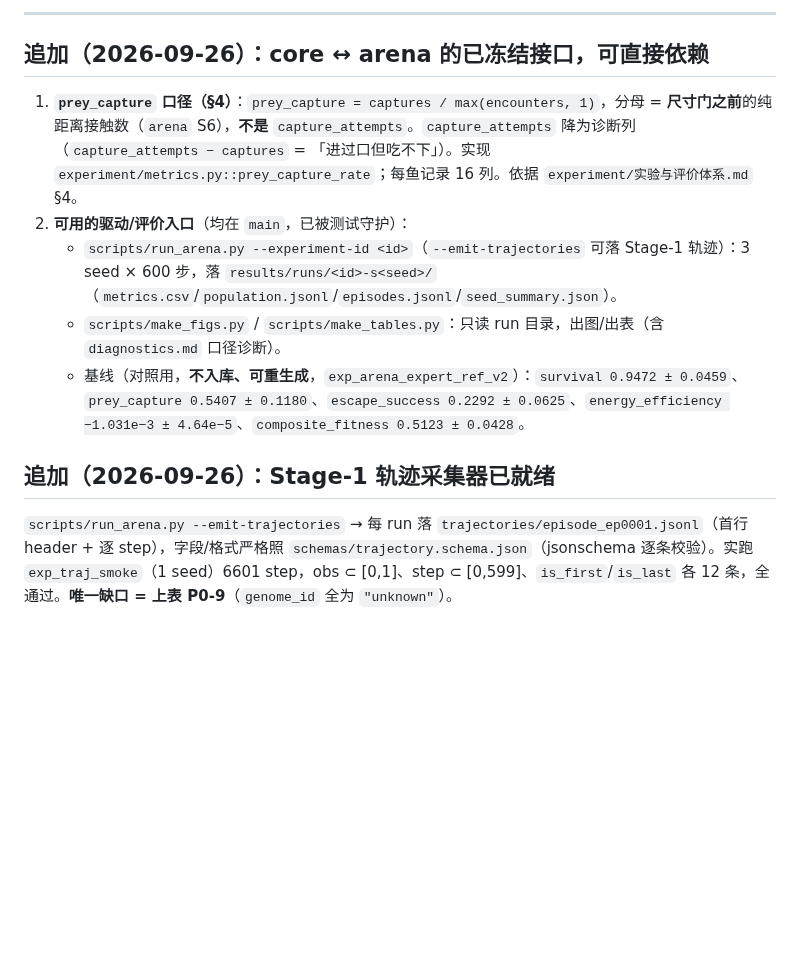
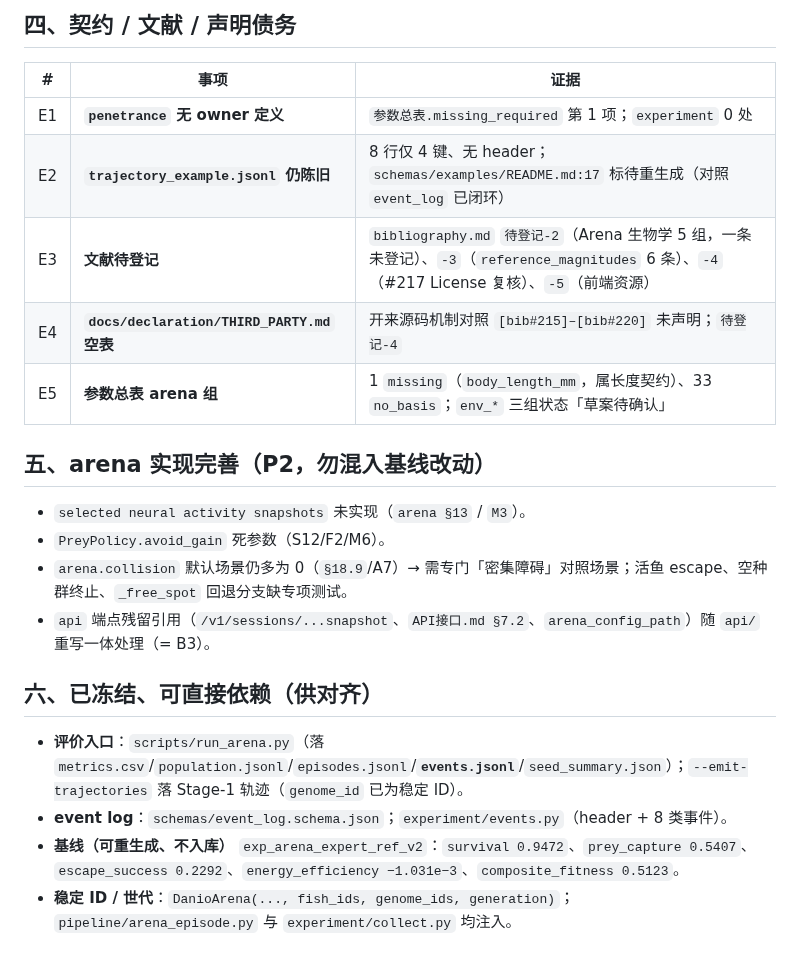
Before and after one commit to 54cwh/mathHackathon, a Markdown page: research/notes/交接-给池伟豪-跨lane待办.md, the part around one of its changes. Rendered like a GitHub page; blank space fills up the shorter version.

```diff
--- a/research/notes/交接-给池伟豪-跨lane待办.md
+++ b/research/notes/交接-给池伟豪-跨lane待办.md
@@ -27,14 +35,24 @@
 
----
+## 四、契约 / 文献 / 声明债务
 
-## 追加（2026-09-26）：core ↔ arena 的**已冻结**接口，可直接依赖
+| # | 事项 | 证据 |
+|---|---|---|
+| E1 | **`penetrance` 无 owner 定义** | `参数总表.missing_required` 第 1 项；`experiment` 0 处 |
+| E2 | **`trajectory_example.jsonl` 仍陈旧** | 8 行仅 4 键、无 header；`schemas/examples/README.md:17` 标待重生成（对照 `event_log` 已闭环） |
+| E3 | **文献待登记** | `bibliography.md` `待登记-2`（Arena 生物学 5 组，一条未登记）、`-3`（`reference_magnitudes` 6 条）、`-4`（#217 License 复核）、`-5`（前端资源） |
+| E4 | **`docs/declaration/THIRD_PARTY.md` 空表** | 开来源码机制对照 `[bib#215]–[bib#220]` 未声明；`待登记-4` |
+| E5 | **参数总表 arena 组** | 1 `missing`（`body_length_mm`，属长度契约）、33 `no_basis`；`env_*` 三组状态「草案待确认」 |
 
-1. **`prey_capture` 口径（§4）**：`prey_capture = captures / max(encounters, 1)`，分母 = **尺寸门之前**的纯距离接触数（`arena` S6），**不是** `capture_attempts`。`capture_attempts` 降为诊断列（`capture_attempts − captures` = 「进过口但吃不下」）。实现 `experiment/metrics.py::prey_capture_rate`；每鱼记录 16 列。依据 `experiment/实验与评价体系.md` §4。
-2. **可用的驱动/评价入口**（均在 `main`，已被测试守护）：
-   - `scripts/run_arena.py --experiment-id <id>`（`--emit-trajectories` 可落 Stage-1 轨迹）：3 seed × 600 步，落 `results/runs/<id>-s<seed>/`（`metrics.csv`/`population.jsonl`/`episodes.jsonl`/`seed_summary.json`）。
-   - `scripts/make_figs.py` / `scripts/make_tables.py`：只读 run 目录，出图/出表（含 `diagnostics.md` 口径诊断）。
-   - 基线（对照用，**不入库、可重生成**，`exp_arena_expert_ref_v2`）：`survival 0.9472 ± 0.0459`、`prey_capture 0.5407 ± 0.1180`、`escape_success 0.2292 ± 0.0625`、`energy_efficiency −1.031e−3 ± 4.64e−5`、`composite_fitness 0.5123 ± 0.0428`。
+## 五、arena 实现完善（P2，勿混入基线改动）
 
-## 追加（2026-09-26）：Stage-1 轨迹采集器已就绪
+- `selected neural activity snapshots` 未实现（`arena §13` / `M3`）。
+- `PreyPolicy.avoid_gain` 死参数（S12/F2/M6）。
+- `arena.collision` 默认场景仍多为 0（`§18.9`/A7）→ 需专门「密集障碍」对照场景；活鱼 escape、空种群终止、`_free_spot` 回退分支缺专项测试。
+- `api` 端点残留引用（`/v1/sessions/...snapshot`、`API接口.md §7.2`、`arena_config_path`）随 `api/` 重写一体处理（= B3）。
 
-`scripts/run_arena.py --emit-trajectories` → 每 run 落 `trajectories/episode_ep0001.jsonl`（首行 header + 逐 step），字段/格式严格照 `schemas/trajectory.schema.json`（jsonschema 逐条校验）。实跑 `exp_traj_smoke`（1 seed）6601 step，obs ⊂ [0,1]、step ⊂ [0,599]、`is_first`/`is_last` 各 12 条，全通过。**唯一缺口 = 上表 P0-9**（`genome_id` 全为 `"unknown"`）。
+## 六、已冻结、可直接依赖（供对齐）
+
+- **评价入口**：`scripts/run_arena.py`（落 `metrics.csv`/`population.jsonl`/`episodes.jsonl`/**`events.jsonl`**/`seed_summary.json`）；`--emit-trajectories` 落 Stage-1 轨迹（`genome_id` 已为稳定 ID）。
+- **event log**：`schemas/event_log.schema.json`；`experiment/events.py`（header + 8 类事件）。
+- **基线（可重生成、不入库）** `exp_arena_expert_ref_v2`：`survival 0.9472`、`prey_capture 0.5407`、`escape_success 0.2292`、`energy_efficiency −1.031e−3`、`composite_fitness 0.5123`。
+- **稳定 ID / 世代**：`DanioArena(..., fish_ids, genome_ids, generation)`；`pipeline/arena_episode.py` 与 `experiment/collect.py` 均注入。
```
Also changed, not shown: other parts of research/notes/交接-给池伟豪-跨lane待办.md (+22 -14 lines).
